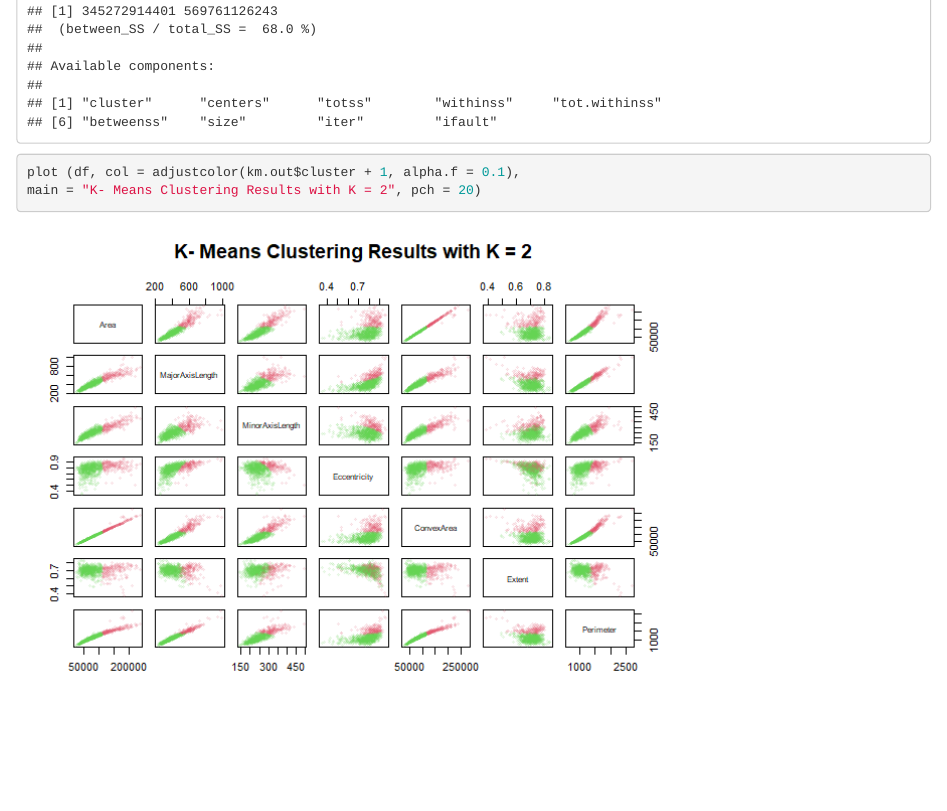
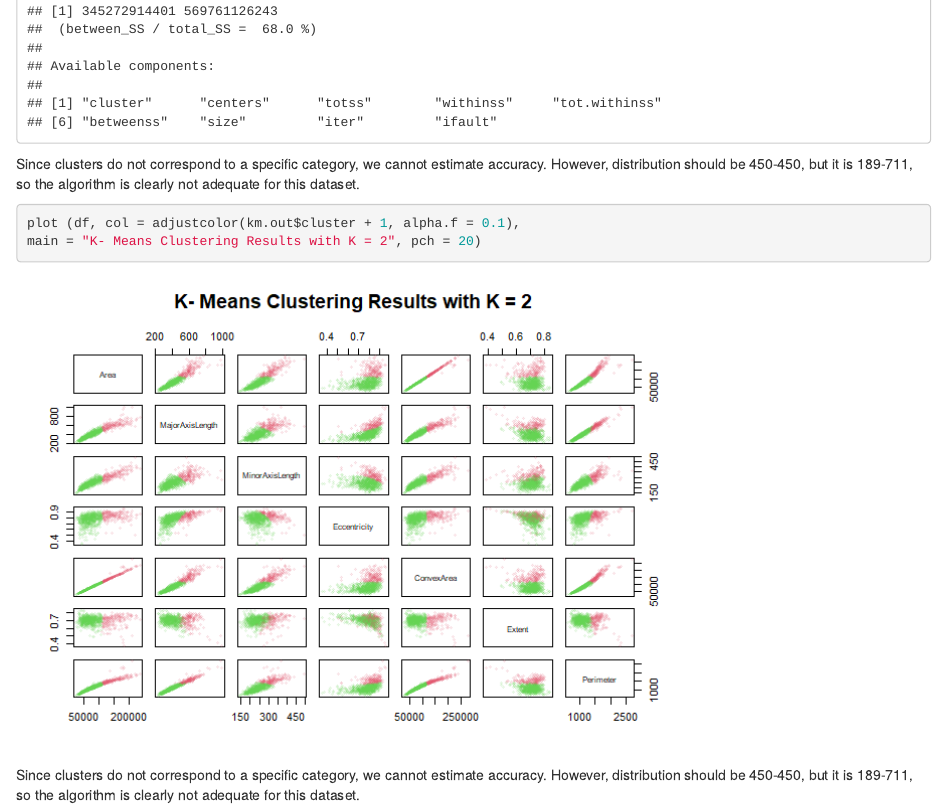
Before and after one commit to SaraPao89/raisins_and_mushrooms, an R Markdown document (Clustering.Rmd): the page in a window 1100 px wide, from 1400 px down. The pictures show the output file Clustering.html that the author committed with the source, opened offline.

Commit message:
updated clustering

````diff
--- a/Clustering.Rmd
+++ b/Clustering.Rmd
@@ -23,7 +23,14 @@ km.out
 ```
 
 
+Since clusters do not correspond to a specific category, we cannot estimate accuracy.
+However, distribution should be 450-450, but it is 189-711, so the algorithm is clearly not adequate for this dataset.
+
 ```{r}
 plot (df, col = adjustcolor(km.out$cluster + 1, alpha.f = 0.1),
 main = "K- Means Clustering Results with K = 2", pch = 20)
 ```
+
+
+Since clusters do not correspond to a specific category, we cannot estimate accuracy.
+However, distribution should be 450-450, but it is 189-711, so the algorithm is clearly not adequate for this dataset.
````
Also changed, not shown: descriptive_analysis.Rmd (+4 -1 lines), Clustering.html, Clustering.md, descriptive_analysis.html, descriptive_analysis.md, descriptive_analysis_files/figure-html/unnamed-chunk-10-1.png, descriptive_analysis_files/figure-html/unnamed-chunk-11-1.png, descriptive_analysis_files/figure-html/unnamed-chunk-12-1.png, descriptive_analysis_files/figure-html/unnamed-chunk-13-1.png, descriptive_analysis_files/figure-html/unnamed-chunk-14-1.png, descriptive_analysis_files/figure-html/unnamed-chunk-15-1.png, descriptive_analysis_files/figure-html/unnamed-chunk-16-1.png, descriptive_analysis_files/figure-html/unnamed-chunk-17-1.png, descriptive_analysis_files/figure-html/unnamed-chunk-18-1.png, 7 more files.
